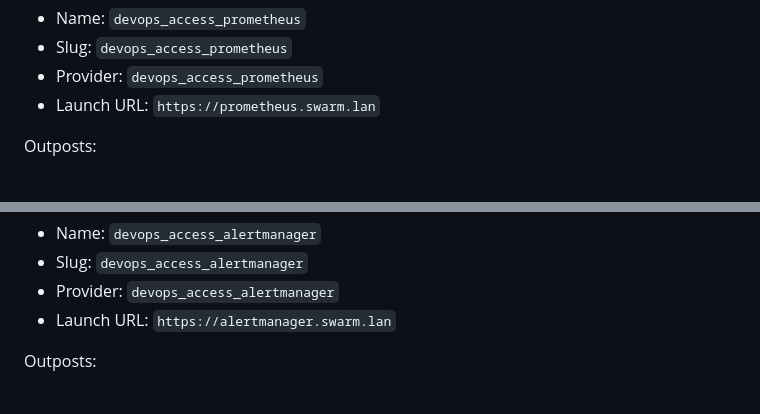
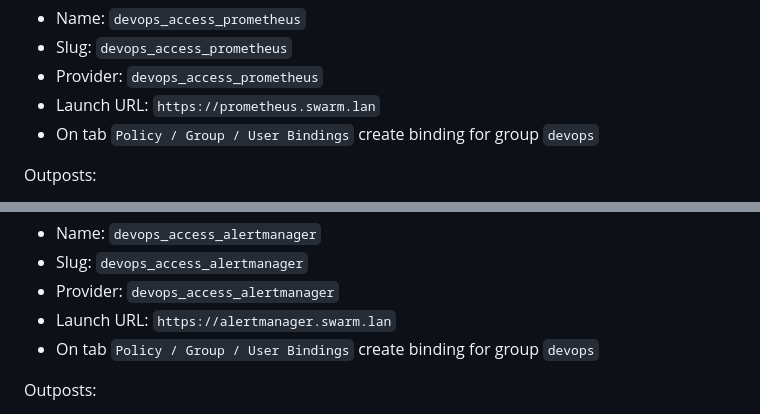
Before and after one commit to graysievert-lab/Homelab-041_Docker_Swarm_Portainer_controlled_stacks, a Markdown page: stack-110-prometheus/README.md, 2 parts joined by grey strips. Drawn GitHub-style.

```diff
--- a/stack-110-prometheus/README.md
+++ b/stack-110-prometheus/README.md
@@ -62,6 +62,7 @@ Application:
 - Slug: `devops_access_prometheus`
 - Provider: `devops_access_prometheus`
 - Launch URL: `https://prometheus.swarm.lan`
+- On tab `Policy / Group / User Bindings` create binding for group `devops`
 
 Outposts:
 
@@ -83,6 +84,7 @@ Application:
 - Slug: `devops_access_alertmanager`
 - Provider: `devops_access_alertmanager`
 - Launch URL: `https://alertmanager.swarm.lan`
+- On tab `Policy / Group / User Bindings` create binding for group `devops`
 
 Outposts:
 
```
